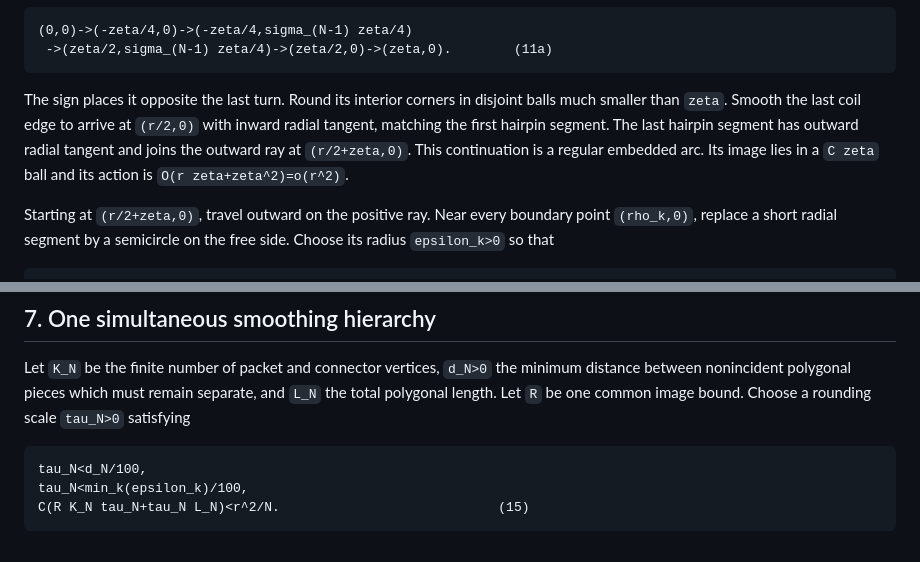
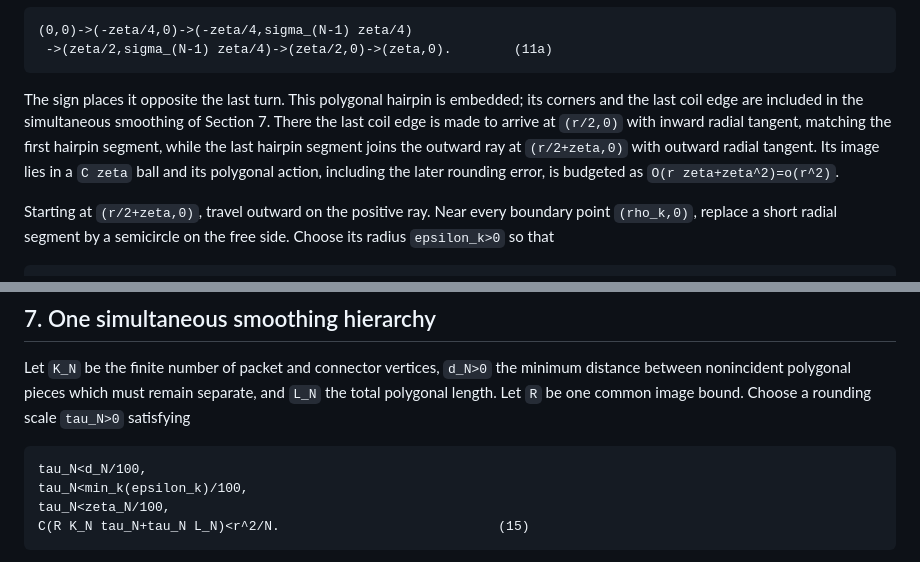
Before and after one commit to SzymonPawlus/clanker-solving-riemman-hypothesis-inator, a Markdown page: notebook/codex/issue-128-aw-not-ch.md, 2 parts joined by grey strips. Drawn GitHub-style.

Commit message:
Tighten coil hairpin smoothing budget

````diff
--- a/notebook/codex/issue-128-aw-not-ch.md
+++ b/notebook/codex/issue-128-aw-not-ch.md
@@ -176,12 +176,13 @@ coordinates centered at `v_(N,0)=(r/2,0)`, let it follow the simple polygon
  ->(zeta/2,sigma_(N-1) zeta/4)->(zeta/2,0)->(zeta,0).        (11a)
 ```
 
-The sign places it opposite the last turn.  Round its interior corners in
-disjoint balls much smaller than `zeta`.  Smooth the last coil edge to arrive
-at `(r/2,0)` with inward radial tangent, matching the first hairpin segment.
-The last hairpin segment has outward radial tangent and joins the outward ray
-at `(r/2+zeta,0)`.  This continuation is a regular embedded arc.  Its image
-lies in a `C zeta` ball and its action is
+The sign places it opposite the last turn.  This polygonal hairpin is embedded;
+its corners and the last coil edge are included in the simultaneous smoothing
+of Section 7.  There the last coil edge is made to arrive at `(r/2,0)` with
+inward radial tangent, matching the first hairpin segment, while the last
+hairpin segment joins the outward ray at `(r/2+zeta,0)` with outward radial
+tangent.  Its image lies in a `C zeta` ball and its polygonal action, including
+the later rounding error, is budgeted as
 `O(r zeta+zeta^2)=o(r^2)`.
 
 Starting at `(r/2+zeta,0)`, travel outward on the positive ray.  Near every
@@ -278,6 +279,7 @@ bound.  Choose a rounding scale `tau_N>0` satisfying
 ```text
 tau_N<d_N/100,
 tau_N<min_k(epsilon_k)/100,
+tau_N<zeta_N/100,
 C(R K_N tau_N+tau_N L_N)<r^2/N.                            (15)
 ```
 
````
